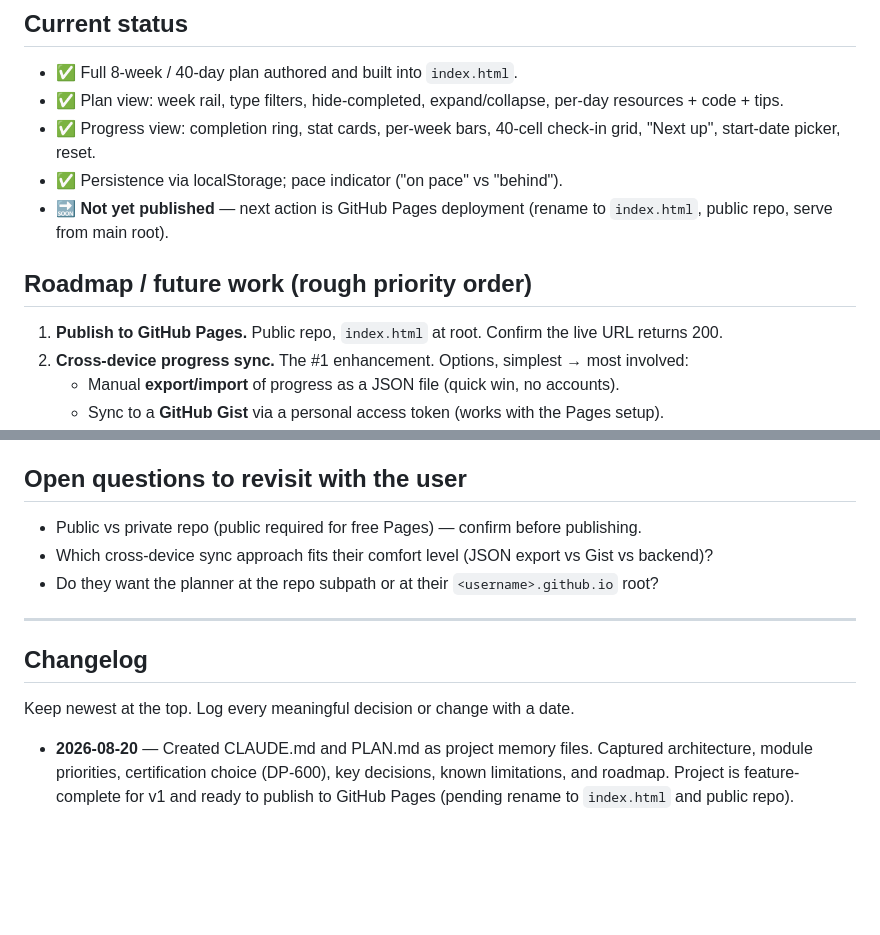
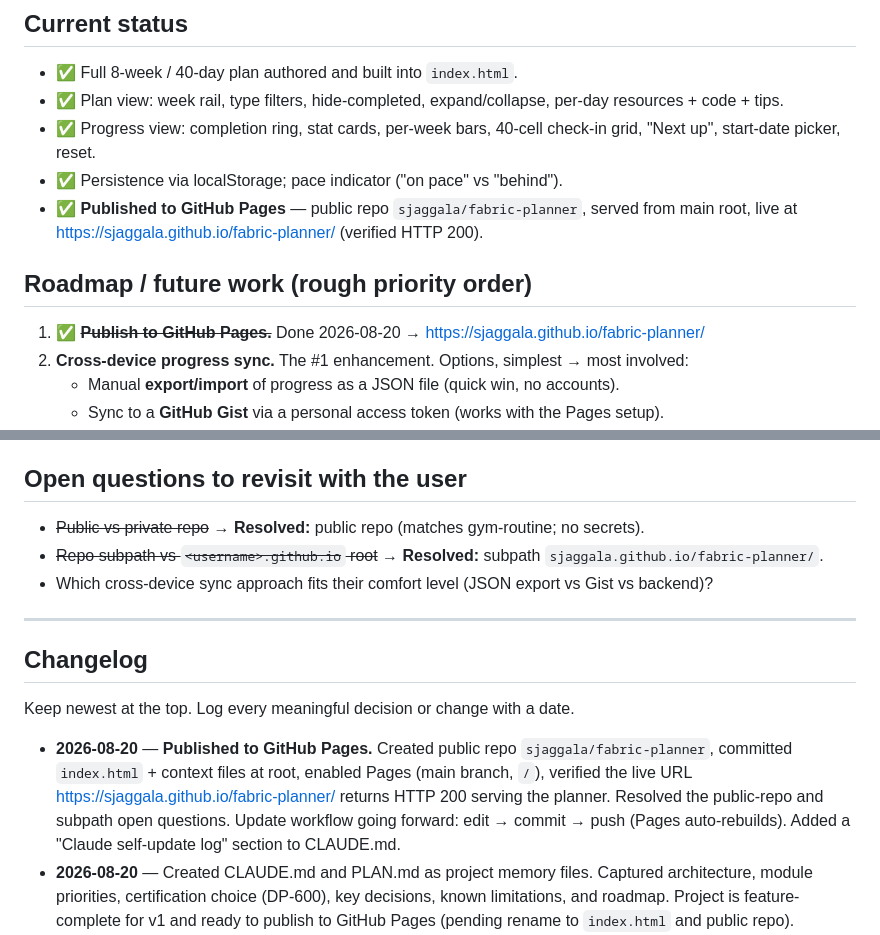
Before and after one commit to sjaggala/fabric-planner, a Markdown page: PLAN.md, 2 parts joined by grey strips. Drawn GitHub-style; blank space fills up the shorter version.

```diff
--- a/PLAN.md
+++ b/PLAN.md
@@ -55,12 +55,12 @@ so each week's labs feed the next.
 - ✅ Progress view: completion ring, stat cards, per-week bars, 40-cell check-in grid, "Next up",
   start-date picker, reset.
 - ✅ Persistence via localStorage; pace indicator ("on pace" vs "behind").
-- 🔜 **Not yet published** — next action is GitHub Pages deployment (rename to `index.html`,
-  public repo, serve from main root).
+- ✅ **Published to GitHub Pages** — public repo `sjaggala/fabric-planner`, served from main root,
+  live at https://sjaggala.github.io/fabric-planner/ (verified HTTP 200).
 
 ## Roadmap / future work (rough priority order)
 
-1. **Publish to GitHub Pages.** Public repo, `index.html` at root. Confirm the live URL returns 200.
+1. ✅ ~~**Publish to GitHub Pages.**~~ Done 2026-08-20 → https://sjaggala.github.io/fabric-planner/
 2. **Cross-device progress sync.** The #1 enhancement. Options, simplest → most involved:
    - Manual **export/import** of progress as a JSON file (quick win, no accounts).
    - Sync to a **GitHub Gist** via a personal access token (works with the Pages setup).
@@ -77,9 +77,10 @@ so each week's labs feed the next.
 
 ## Open questions to revisit with the user
 
-- Public vs private repo (public required for free Pages) — confirm before publishing.
+- ~~Public vs private repo~~ → **Resolved:** public repo (matches gym-routine; no secrets).
+- ~~Repo subpath vs `<username>.github.io` root~~ → **Resolved:** subpath
+  `sjaggala.github.io/fabric-planner/`.
 - Which cross-device sync approach fits their comfort level (JSON export vs Gist vs backend)?
-- Do they want the planner at the repo subpath or at their `<username>.github.io` root?
 
 ---
 
@@ -87,6 +88,11 @@ so each week's labs feed the next.
 
 Keep newest at the top. Log every meaningful decision or change with a date.
 
+- **2026-08-20** — **Published to GitHub Pages.** Created public repo `sjaggala/fabric-planner`,
+  committed `index.html` + context files at root, enabled Pages (main branch, `/`), verified the
+  live URL https://sjaggala.github.io/fabric-planner/ returns HTTP 200 serving the planner.
+  Resolved the public-repo and subpath open questions. Update workflow going forward:
+  edit → commit → push (Pages auto-rebuilds). Added a "Claude self-update log" section to CLAUDE.md.
 - **2026-08-20** — Created CLAUDE.md and PLAN.md as project memory files. Captured architecture,
   module priorities, certification choice (DP-600), key decisions, known limitations, and roadmap.
   Project is feature-complete for v1 and ready to publish to GitHub Pages (pending rename to
```
Also changed, not shown: CLAUDE.md (+26 -5 lines).
